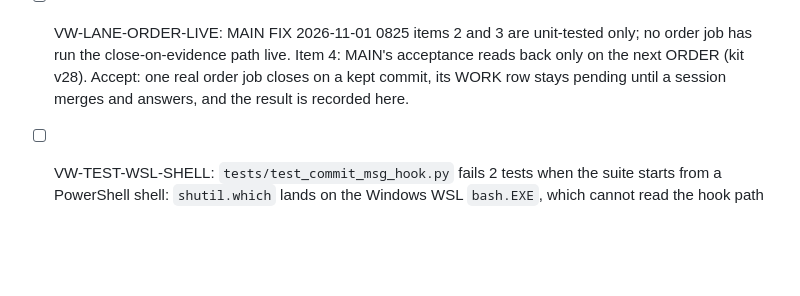
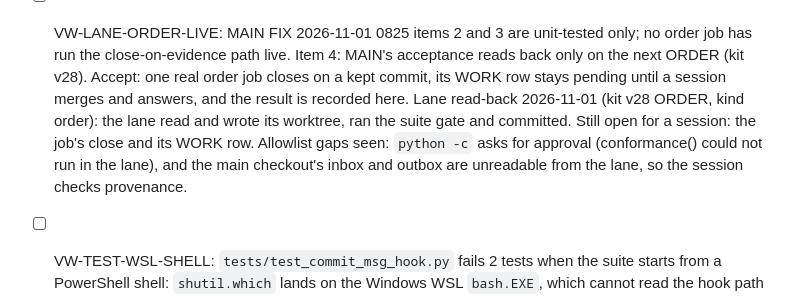
Before and after one commit to Remus3/Deadlock, a Markdown page: ROADMAP.md, the part around the change. GitHub-like rendering; blank space fills up the shorter version.

Commit message:
VW lane: MAIN ORDER 2026-11-01-0825 kit v28, verdicts per item
No kit change here: main already holds the adoption at 99f5899.
S1 kit v28 25 files: DONE at 99f5899; this lane re-hashed all 25 against the note, sha256sum -c clean.
S2 cumulative below v27: NA, tree was at v27 (22f0e6b).
S3 what v28 adds: NA, information.
S4 tests that may turn red: DONE at 99f5899, tests/test_fleet_kit_conformance.py pins 28; no test in tests/ matches the old refusal text or the pre-push range functions.
S5.1 vendor and conformance: DONE for the bytes. conformance() NOT re-run by this lane (python -c needs approval, unattended); 99f5899 records []. The session re-runs it before the ANSWER.
S5.2 own tests: DONE at 99f5899, as S4.
S5.3 suite: DONE, 160 passed through fleet_suite_gate from Git Bash, before and after this commit's edit. Drift on MAIN not read from a lane.
S5.4 graceful restart: BLOCKED in the lane (not attempted; never kill a worker). VW-LaneLoop is a scheduled tick with no rotator in CLAUDE.md; the session confirms and names it in the ANSWER.
S6 VW FIX 0825: DONE before this run per VW-NEXT-SESSION (9bd6c17, 51221f9; ANSWER sent as 2026-11-01-1805); outbox unreadable from the lane, so not re-read here.
S7 ONE ANSWER: BLOCKED in the lane (a lane never sends a note); the session sends it, MANIFEST.json sha256 343471741c03...6d93.
Provenance: note bytes NOT checked by this lane (MAIN's outbox unreadable); 99f5899 records a MATCH. The session re-checks before merging.
ROADMAP: VW-LANE-ORDER-LIVE gets this run's read-back and the two allowlist gaps; stays open.

```diff
--- a/ROADMAP.md
+++ b/ROADMAP.md
@@ -151,6 +151,11 @@ on built-in `node:sqlite` (D-DB), per-user DB, pinned migrations, backup.
   acceptance reads back only on the next ORDER (kit v28). Accept: one real order
   job closes on a kept commit, its WORK row stays pending until a session merges
   and answers, and the result is recorded here.
+  Lane read-back 2026-11-01 (kit v28 ORDER, kind order): the lane read and wrote
+  its worktree, ran the suite gate and committed. Still open for a session: the
+  job's close and its WORK row. Allowlist gaps seen: `python -c` asks for approval
+  (conformance() could not run in the lane), and the main checkout's inbox and
+  outbox are unreadable from the lane, so the session checks provenance.
 - [ ] VW-TEST-WSL-SHELL: `tests/test_commit_msg_hook.py` fails 2 tests when the
   suite starts from a PowerShell shell: `shutil.which` lands on the Windows
   WSL `bash.EXE`, which cannot read the hook path (rc 127). From Git Bash the
```
